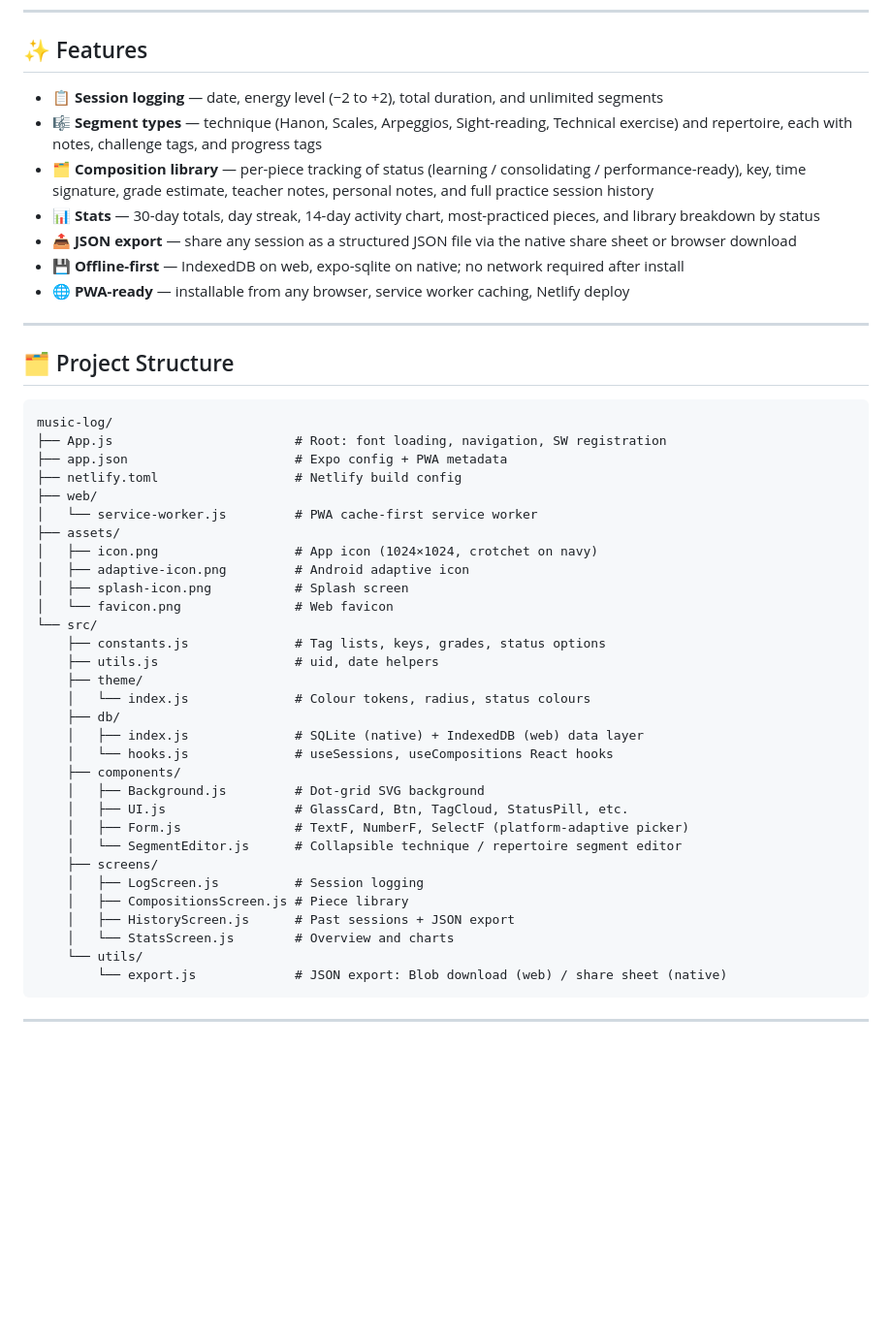
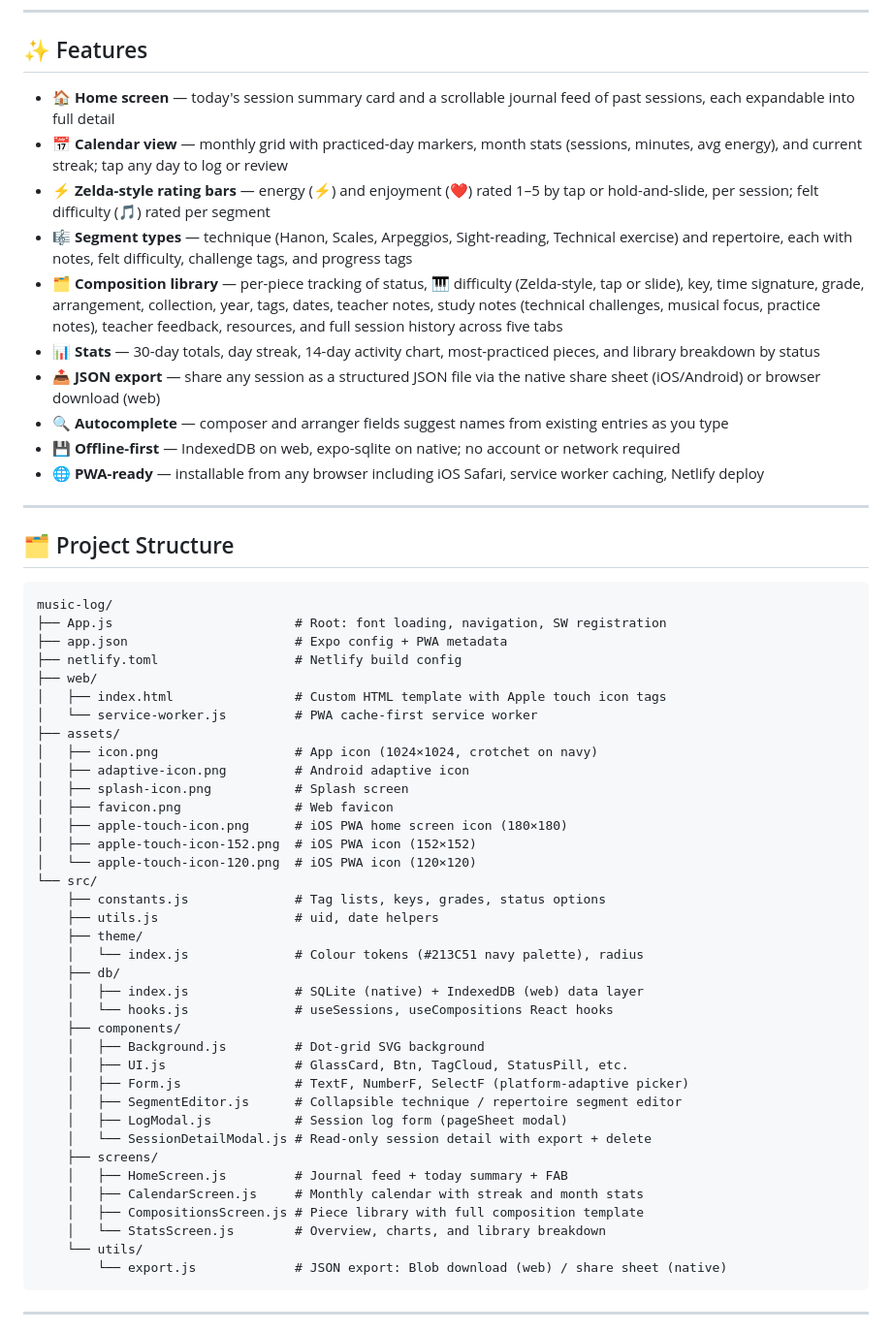
Before and after one commit to lucasfr/music-log, a Markdown page: README.md, the part around the change. Shown at 97% size. Rendered like a GitHub page; blank space fills up the shorter version.

Commit message:
📚 docs: update README with all new features and current project structure

````diff
--- a/README.md
+++ b/README.md
@@ -19,13 +19,16 @@ It runs as an installable PWA in any browser and as a native iOS/Android app via
 
 ## ✨ Features
 
-- 📋 **Session logging** — date, energy level (−2 to +2), total duration, and unlimited segments
-- 🎼 **Segment types** — technique (Hanon, Scales, Arpeggios, Sight-reading, Technical exercise) and repertoire, each with notes, challenge tags, and progress tags
-- 🗂️ **Composition library** — per-piece tracking of status (learning / consolidating / performance-ready), key, time signature, grade estimate, teacher notes, personal notes, and full practice session history
+- 🏠 **Home screen** — today's session summary card and a scrollable journal feed of past sessions, each expandable into full detail
+- 📅 **Calendar view** — monthly grid with practiced-day markers, month stats (sessions, minutes, avg energy), and current streak; tap any day to log or review
+- ⚡ **Zelda-style rating bars** — energy (⚡) and enjoyment (❤️) rated 1–5 by tap or hold-and-slide, per session; felt difficulty (🎵) rated per segment
+- 🎼 **Segment types** — technique (Hanon, Scales, Arpeggios, Sight-reading, Technical exercise) and repertoire, each with notes, felt difficulty, challenge tags, and progress tags
+- 🗂️ **Composition library** — per-piece tracking of status, 🎹 difficulty (Zelda-style, tap or slide), key, time signature, grade, arrangement, collection, year, tags, dates, teacher notes, study notes (technical challenges, musical focus, practice notes), teacher feedback, resources, and full session history across five tabs
 - 📊 **Stats** — 30-day totals, day streak, 14-day activity chart, most-practiced pieces, and library breakdown by status
-- 📤 **JSON export** — share any session as a structured JSON file via the native share sheet or browser download
-- 💾 **Offline-first** — IndexedDB on web, expo-sqlite on native; no network required after install
-- 🌐 **PWA-ready** — installable from any browser, service worker caching, Netlify deploy
+- 📤 **JSON export** — share any session as a structured JSON file via the native share sheet (iOS/Android) or browser download (web)
+- 🔍 **Autocomplete** — composer and arranger fields suggest names from existing entries as you type
+- 💾 **Offline-first** — IndexedDB on web, expo-sqlite on native; no account or network required
+- 🌐 **PWA-ready** — installable from any browser including iOS Safari, service worker caching, Netlify deploy
 
 ---
 
@@ -37,17 +40,21 @@ music-log/
 ├── app.json                      # Expo config + PWA metadata
 ├── netlify.toml                  # Netlify build config
 ├── web/
+│   ├── index.html                # Custom HTML template with Apple touch icon tags
 │   └── service-worker.js         # PWA cache-first service worker
 ├── assets/
 │   ├── icon.png                  # App icon (1024×1024, crotchet on navy)
 │   ├── adaptive-icon.png         # Android adaptive icon
 │   ├── splash-icon.png           # Splash screen
-│   └── favicon.png               # Web favicon
+│   ├── favicon.png               # Web favicon
+│   ├── apple-touch-icon.png      # iOS PWA home screen icon (180×180)
+│   ├── apple-touch-icon-152.png  # iOS PWA icon (152×152)
+│   └── apple-touch-icon-120.png  # iOS PWA icon (120×120)
 └── src/
     ├── constants.js              # Tag lists, keys, grades, status options
     ├── utils.js                  # uid, date helpers
     ├── theme/
-    │   └── index.js              # Colour tokens, radius, status colours
+    │   └── index.js              # Colour tokens (#213C51 navy palette), radius
     ├── db/
     │   ├── index.js              # SQLite (native) + IndexedDB (web) data layer
     │   └── hooks.js              # useSessions, useCompositions React hooks
@@ -55,12 +62,14 @@ music-log/
     │   ├── Background.js         # Dot-grid SVG background
     │   ├── UI.js                 # GlassCard, Btn, TagCloud, StatusPill, etc.
     │   ├── Form.js               # TextF, NumberF, SelectF (platform-adaptive picker)
-    │   └── SegmentEditor.js      # Collapsible technique / repertoire segment editor
+    │   ├── SegmentEditor.js      # Collapsible technique / repertoire segment editor
+    │   ├── LogModal.js           # Session log form (pageSheet modal)
+    │   └── SessionDetailModal.js # Read-only session detail with export + delete
     ├── screens/
-    │   ├── LogScreen.js          # Session logging
-    │   ├── CompositionsScreen.js # Piece library
-    │   ├── HistoryScreen.js      # Past sessions + JSON export
-    │   └── StatsScreen.js        # Overview and charts
+    │   ├── HomeScreen.js         # Journal feed + today summary + FAB
+    │   ├── CalendarScreen.js     # Monthly calendar with streak and month stats
+    │   ├── CompositionsScreen.js # Piece library with full composition template
+    │   └── StatsScreen.js        # Overview, charts, and library breakdown
     └── utils/
         └── export.js             # JSON export: Blob download (web) / share sheet (native)
 ```
````
